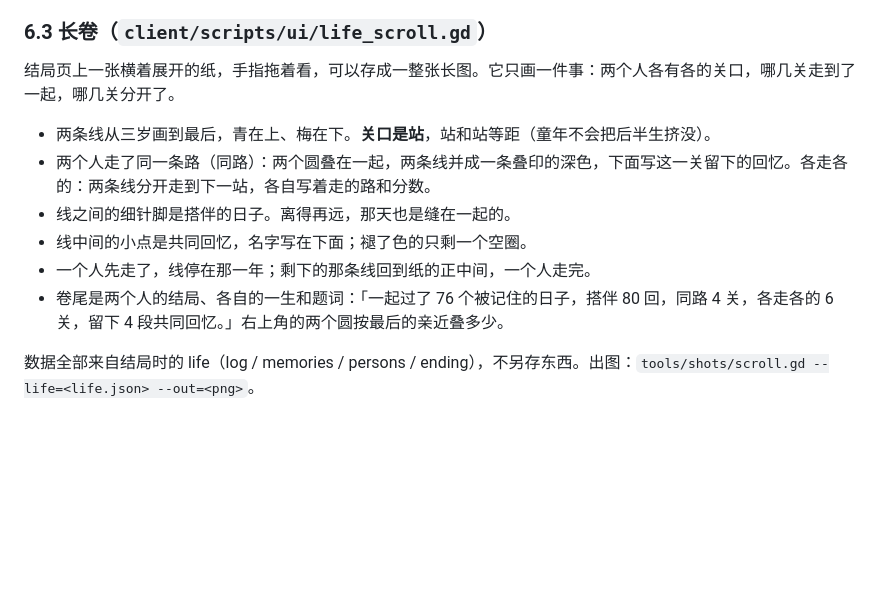
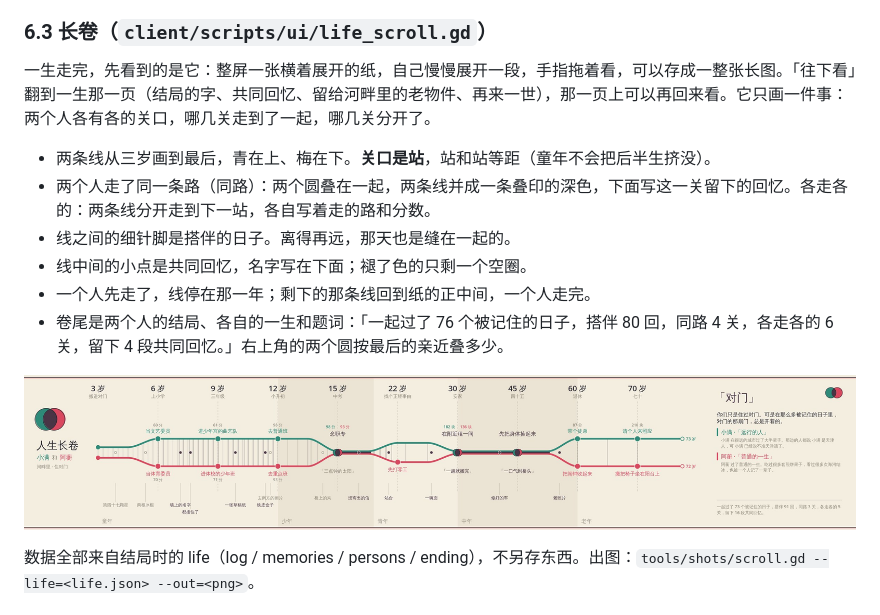
Before and after one commit to Goudu666/tongsui, a Markdown page: docs/GDD.md, the part around the change. Rendered like a GitHub page; pictures changed too: docs/media/scroll/scroll_full.jpg (added); blank space fills up the shorter version.

Commit message:
长卷：文档和效果图

```diff
--- a/docs/GDD.md
+++ b/docs/GDD.md
@@ -285,7 +285,7 @@
 
 ### 6.3 长卷（`client/scripts/ui/life_scroll.gd`）
 
-结局页上一张横着展开的纸，手指拖着看，可以存成一整张长图。它只画一件事：两个人各有各的关口，哪几关走到了一起，哪几关分开了。
+一生走完，先看到的是它：整屏一张横着展开的纸，自己慢慢展开一段，手指拖着看，可以存成一整张长图。「往下看」翻到一生那一页（结局的字、共同回忆、留给河畔里的老物件、再来一世），那一页上可以再回来看。它只画一件事：两个人各有各的关口，哪几关走到了一起，哪几关分开了。
 
 - 两条线从三岁画到最后，青在上、梅在下。**关口是站**，站和站等距（童年不会把后半生挤没）。
 - 两个人走了同一条路（同路）：两个圆叠在一起，两条线并成一条叠印的深色，下面写这一关留下的回忆。各走各的：两条线分开走到下一站，各自写着走的路和分数。
@@ -293,6 +293,8 @@
 - 线中间的小点是共同回忆，名字写在下面；褪了色的只剩一个空圈。
 - 一个人先走了，线停在那一年；剩下的那条线回到纸的正中间，一个人走完。
 - 卷尾是两个人的结局、各自的一生和题词：「一起过了 76 个被记住的日子，搭伴 80 回，同路 4 关，各走各的 6 关，留下 4 段共同回忆。」右上角的两个圆按最后的亲近叠多少。
+
+![长卷](media/scroll/scroll_full.jpg)
 
 数据全部来自结局时的 life（log / memories / persons / ending），不另存东西。出图：`tools/shots/scroll.gd --life=<life.json> --out=<png>`。
 
```
Also changed, not shown: docs/media/scroll/screen_head.jpg (added), docs/media/scroll/screen_tail.jpg (added).
